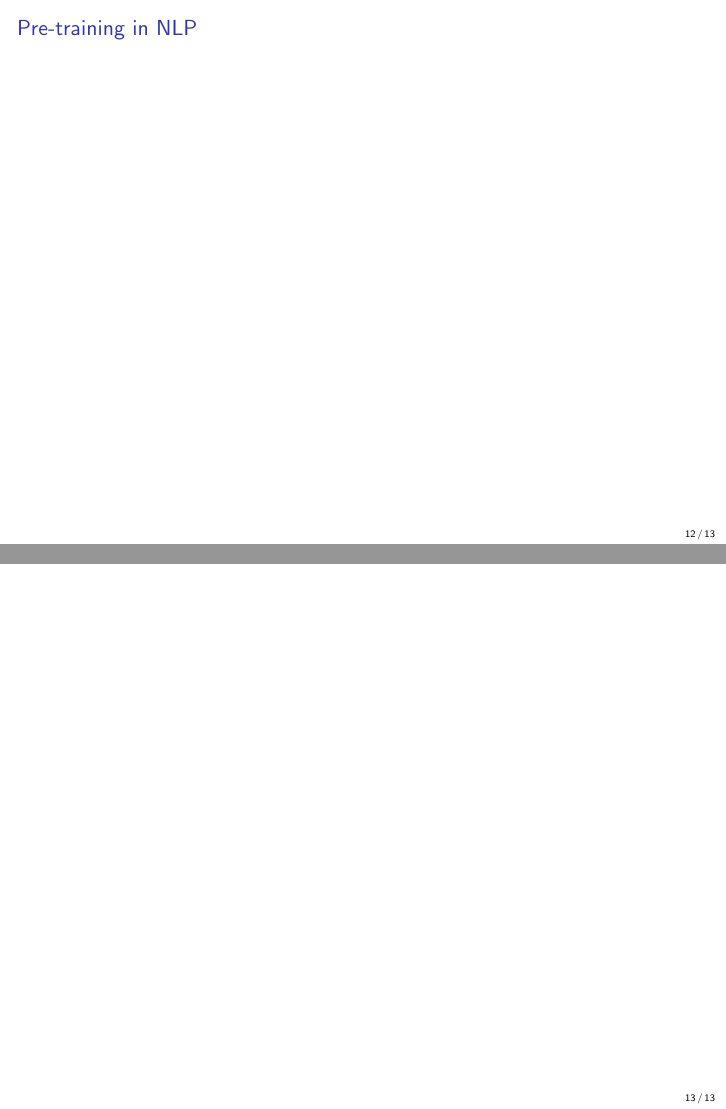
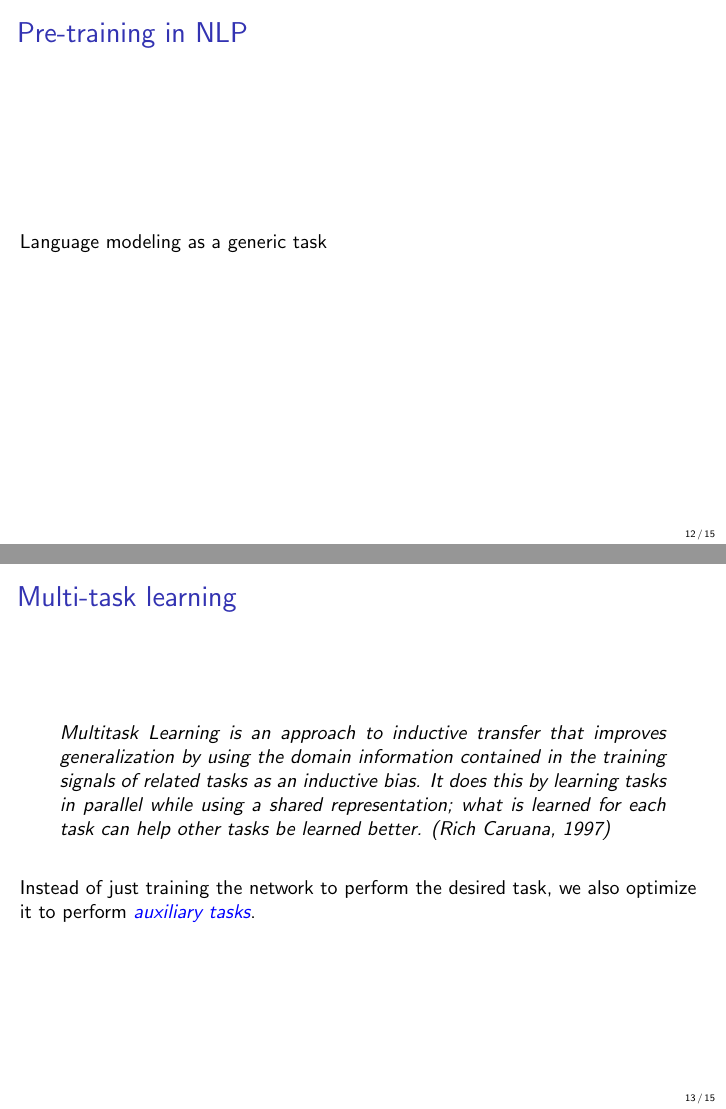
Before and after one commit to rodgzilla/talk-slides, LaTeX slides (machine_learning/dataset_importance/gchatel_dataset_importance.tex): pages 12 and 13 of 13 before the commit and pages 12 and 13 of 15 after it, joined at a grey line. Compiled offline with pdfLaTeX.

Commit message:
NLP Datasets and intro to solution part.

```diff
--- a/machine_learning/dataset_importance/gchatel_dataset_importance.tex
+++ b/machine_learning/dataset_importance/gchatel_dataset_importance.tex
@@ -1,4 +1,4 @@
-\documentclass[9pt]{beamer}
+\documentclass[10pt]{beamer}
 
 \input{packages.tex}
 \input{colors.tex}
@@ -179,6 +188,40 @@
 
   \frametitle{Pre-training in NLP}
 
+  Language modeling as a generic task
+
+\end{frame}
+%%%%%%%%%%%%%%%%%%%%%%%%%%%%%%%%%%%%%%%%%%%%%%%%%%%%%%%%%%%%%%%%%%%%%%
+
+\subsection{Multi-task learning}
+
+%%%%%%%%%%%%%%%%%%%%%%%%%%%%%%%%%%%%%%%%%%%%%%%%%%%%%%%%%%%%%%%%%%%%%%
+\begin{frame}
+  \frametitle{Multi-task learning}
+
+  \begin{displayquote}[Rich Caruana, 1997]
+    Multitask Learning is an approach to inductive transfer that
+    improves generalization by using the domain information contained
+    in the training signals of related tasks as an inductive bias. It
+    does this by learning tasks in parallel while using a shared
+    representation; what is learned for each task can help other tasks
+    be learned better.
+  \end{displayquote}
+
+  \bigskip
+
+  Instead of just training the network to perform the desired task, we
+  also optimize it to perform \textcolor{blue}{\emph{auxiliary
+      tasks}}.
+\end{frame}
+%%%%%%%%%%%%%%%%%%%%%%%%%%%%%%%%%%%%%%%%%%%%%%%%%%%%%%%%%%%%%%%%%%%%%%
+
+%%%%%%%%%%%%%%%%%%%%%%%%%%%%%%%%%%%%%%%%%%%%%%%%%%%%%%%%%%%%%%%%%%%%%%
+\begin{frame}
+  \frametitle{Multi-task learning in computer vision}
+
+  \textbf{Find ref for the research paper that predicts gender from
+    eye picture as auxiliary task for diabetic retinopathy detection.}
 \end{frame}
 %%%%%%%%%%%%%%%%%%%%%%%%%%%%%%%%%%%%%%%%%%%%%%%%%%%%%%%%%%%%%%%%%%%%%%
 
```
Also changed, not shown: machine_learning/dataset_importance/gchatel_dataset_importance.pdf, machine_learning/dataset_importance/gchatel_dataset_importance.tex (28 more changed lines).
